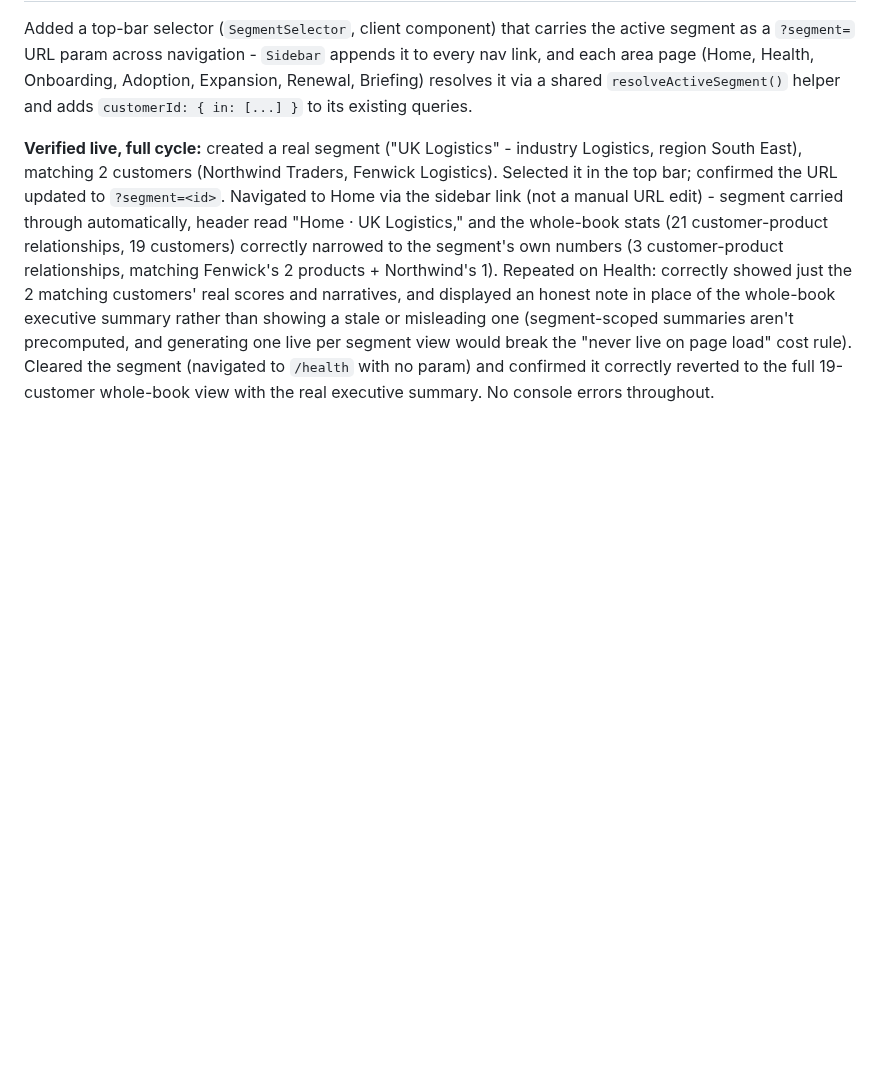
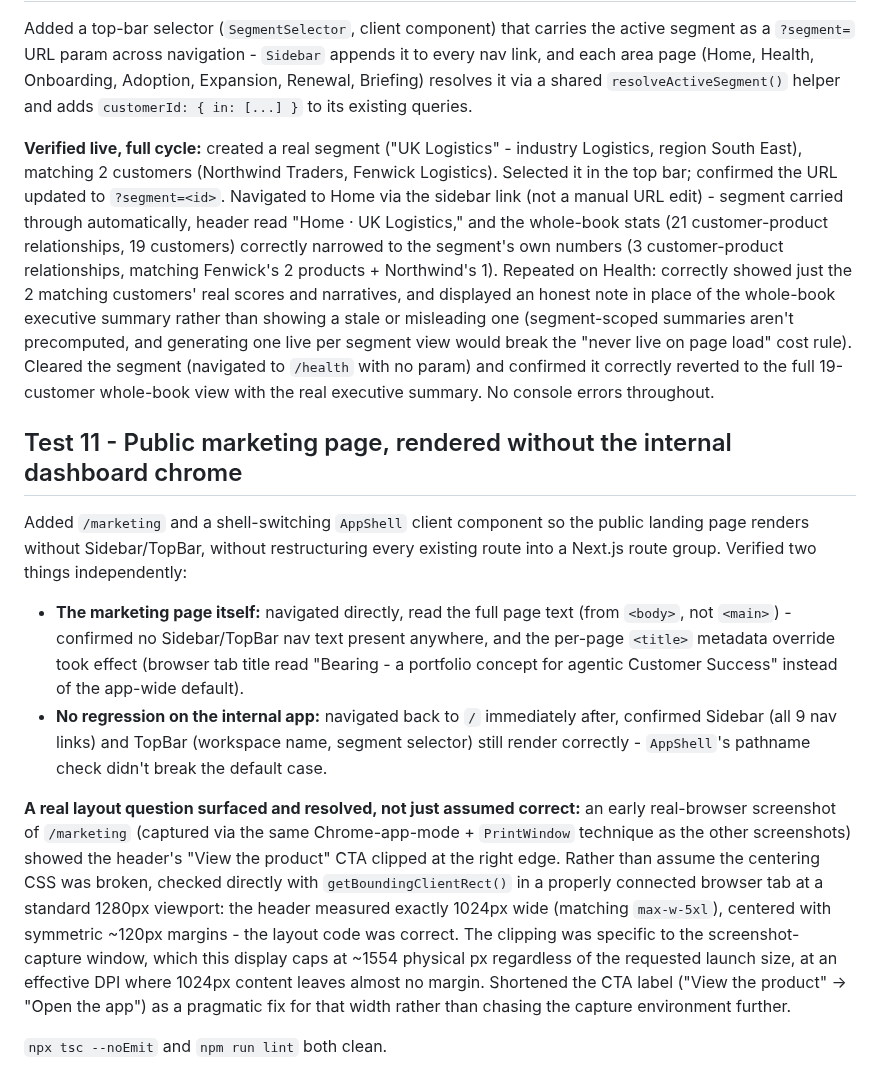
Before and after one commit to ddkeyworth/ai-customer-health-platform, a Markdown page: TESTING.md, the part around the change. GitHub-like rendering; blank space fills up the shorter version.

```diff
--- a/TESTING.md
+++ b/TESTING.md
@@ -81,3 +81,14 @@ Ran the full pipeline (seed → renewal dates → Health scores → opportunitie
 Added a top-bar selector (`SegmentSelector`, client component) that carries the active segment as a `?segment=` URL param across navigation - `Sidebar` appends it to every nav link, and each area page (Home, Health, Onboarding, Adoption, Expansion, Renewal, Briefing) resolves it via a shared `resolveActiveSegment()` helper and adds `customerId: { in: [...] }` to its existing queries.
 
 **Verified live, full cycle:** created a real segment ("UK Logistics" - industry Logistics, region South East), matching 2 customers (Northwind Traders, Fenwick Logistics). Selected it in the top bar; confirmed the URL updated to `?segment=<id>`. Navigated to Home via the sidebar link (not a manual URL edit) - segment carried through automatically, header read "Home &middot; UK Logistics," and the whole-book stats (21 customer-product relationships, 19 customers) correctly narrowed to the segment's own numbers (3 customer-product relationships, matching Fenwick's 2 products + Northwind's 1). Repeated on Health: correctly showed just the 2 matching customers' real scores and narratives, and displayed an honest note in place of the whole-book executive summary rather than showing a stale or misleading one (segment-scoped summaries aren't precomputed, and generating one live per segment view would break the "never live on page load" cost rule). Cleared the segment (navigated to `/health` with no param) and confirmed it correctly reverted to the full 19-customer whole-book view with the real executive summary. No console errors throughout.
+
+## Test 11 - Public marketing page, rendered without the internal dashboard chrome
+
+Added `/marketing` and a shell-switching `AppShell` client component so the public landing page renders without Sidebar/TopBar, without restructuring every existing route into a Next.js route group. Verified two things independently:
+
+- **The marketing page itself:** navigated directly, read the full page text (from `<body>`, not `<main>`) - confirmed no Sidebar/TopBar nav text present anywhere, and the per-page `<title>` metadata override took effect (browser tab title read "Bearing - a portfolio concept for agentic Customer Success" instead of the app-wide default).
+- **No regression on the internal app:** navigated back to `/` immediately after, confirmed Sidebar (all 9 nav links) and TopBar (workspace name, segment selector) still render correctly - `AppShell`'s pathname check didn't break the default case.
+
+**A real layout question surfaced and resolved, not just assumed correct:** an early real-browser screenshot of `/marketing` (captured via the same Chrome-app-mode + `PrintWindow` technique as the other screenshots) showed the header's "View the product" CTA clipped at the right edge. Rather than assume the centering CSS was broken, checked directly with `getBoundingClientRect()` in a properly connected browser tab at a standard 1280px viewport: the header measured exactly 1024px wide (matching `max-w-5xl`), centered with symmetric ~120px margins - the layout code was correct. The clipping was specific to the screenshot-capture window, which this display caps at ~1554 physical px regardless of the requested launch size, at an effective DPI where 1024px content leaves almost no margin. Shortened the CTA label ("View the product" → "Open the app") as a pragmatic fix for that width rather than chasing the capture environment further.
+
+`npx tsc --noEmit` and `npm run lint` both clean.
```
Also changed, not shown: README.md (+3 -2 lines), docs/screenshots/marketing-screenshot.png (added), 4 other files.
